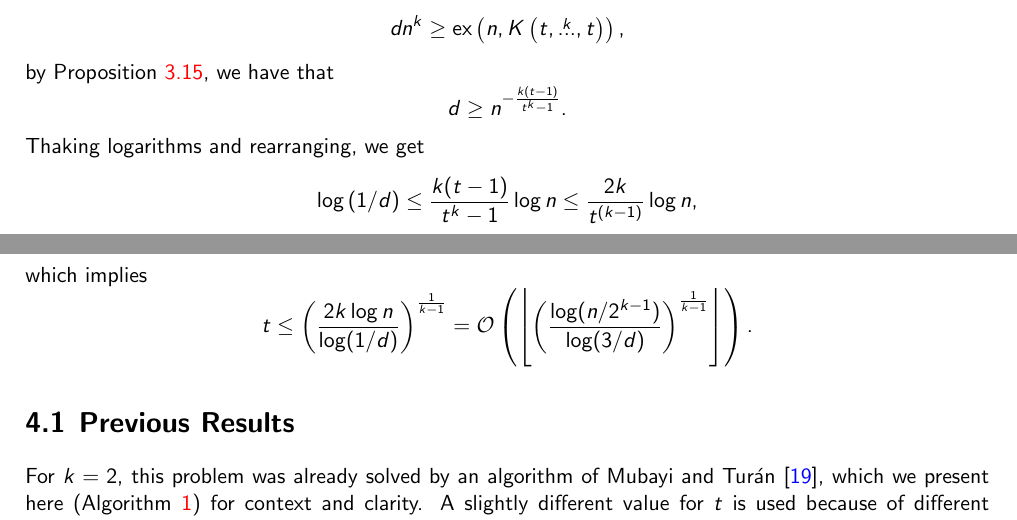
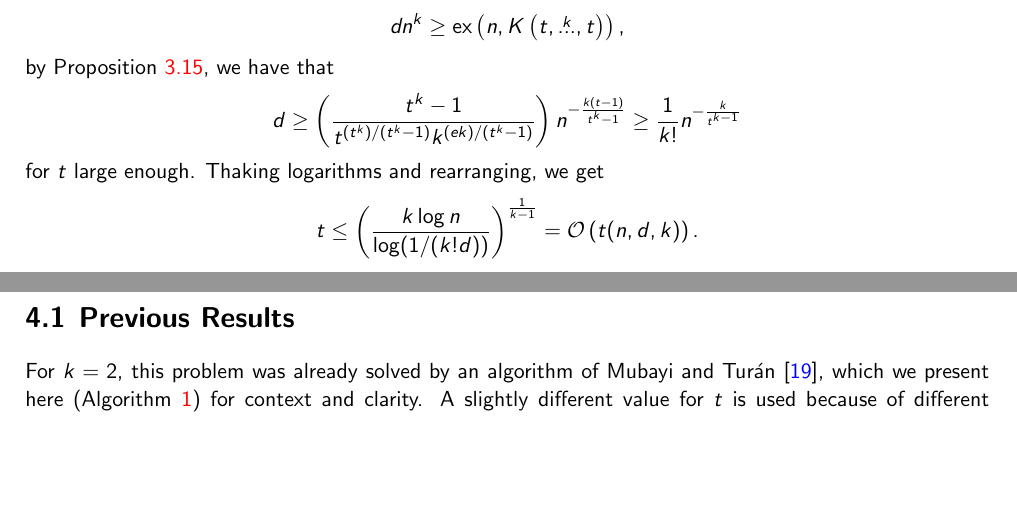
Before and after one commit to ferranEspuna/TFM, a LaTeX thesis (src/thesis.tex, which reads src/sections/algorithm.tex): two parts of pages 28 and 29 of 39, joined at a grey line, cut so that both start at the same text, the shorter picture padded with empty space. Compiled offline with pdfLaTeX.

Commit message:
hopefully fix lower bound reasoning for algorithm

```diff
--- a/src/sections/algorithm.tex
+++ b/src/sections/algorithm.tex
@@ -54,22 +54,18 @@ The construction in Theorem~\ref{thm:kpartite} then proves
 \]
 Furthermore, for a fixed value of $d$,
 the value of $t$ is in the best possible order of magnitude.
-Indeed, if
+Indeed, if % TODO CHECK THIS
 \[
     dn^k \geq \ex{n}{\compoverset{k}{t}},
 \]
 by Proposition~\ref{prop:probabilistic-lower-bound}, we have that
 \[
-    d \geq n^{-\frac{k(t-1)}{t^{k}-1}}. % TODO WRONG
+    d \geq \left( \frac{t^k - 1}{t^{(t^k)/(t^k-1)}k^{(ek)/(t^k-1)}} \right)n^{-\frac{k(t-1)}{t^{k}-1}} \geq \frac{1}{k!} n^{-\frac{k}{t^{k-1}}}
 \]
+for $t$ large enough.
 Thaking logarithms and rearranging, we get
 \[
-    \log{(1/d)} \leq \frac{k(t-1)}{t^{k}-1} \log n \leq \frac{2k}{t^{(k-1)}} \log n,
-\]
-which implies
-\[
-    t \leq \left( \frac{2k \log n}{\log(1/d)} \right)^{\frac{1}{k-1}} =
-    \bigO{\left\lfloor \left(  \frac{\log (n/2^{k-1})}{\log (3/d)} \right)^{\frac{1}{k-1}} \right\rfloor}.
+    t \leq \left( \frac{k \log n}{\log(1/(k!d))} \right)^{\frac{1}{k-1}} = \bigO{t(n, d, k)}.
 \]
 
 \subsection{Previous Results}\label{subsec:previous-results}
```
Also changed, not shown: out/thesis.pdf.
